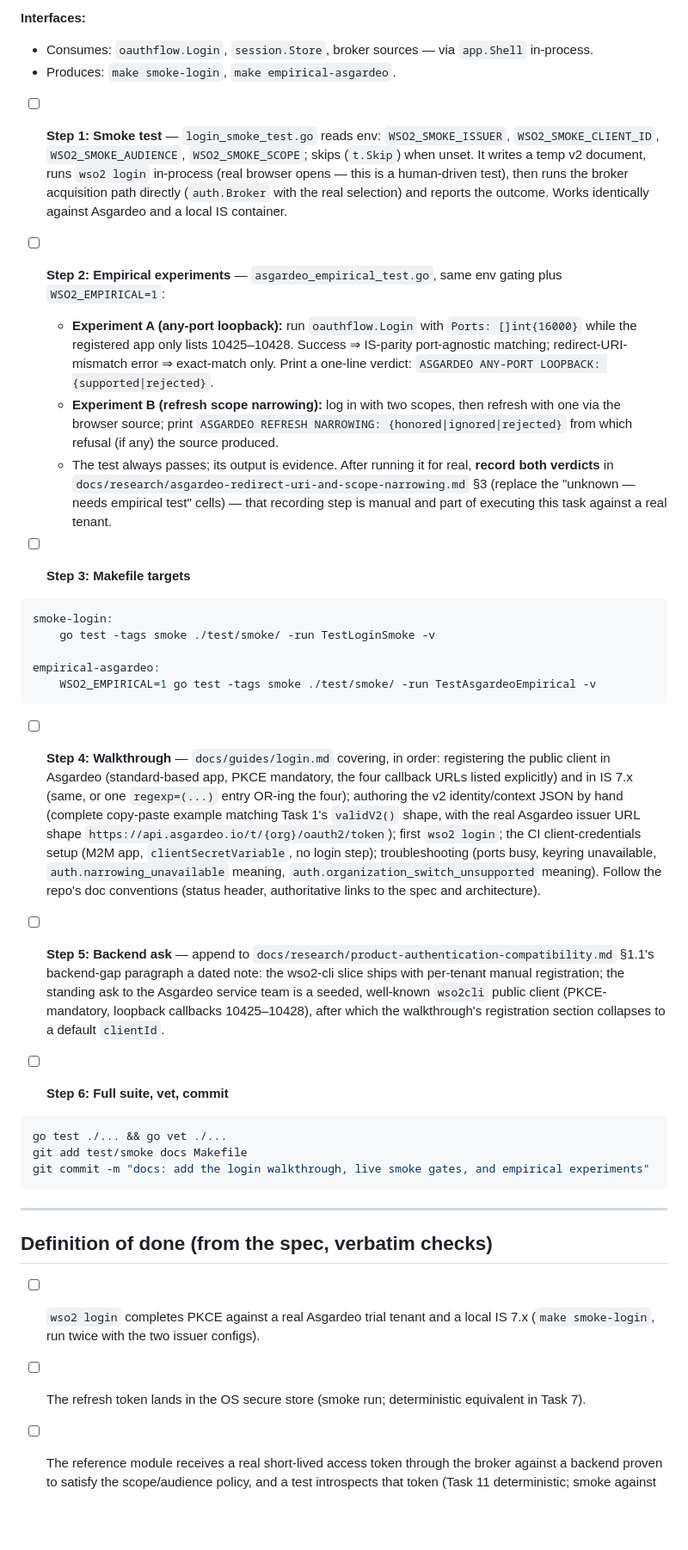
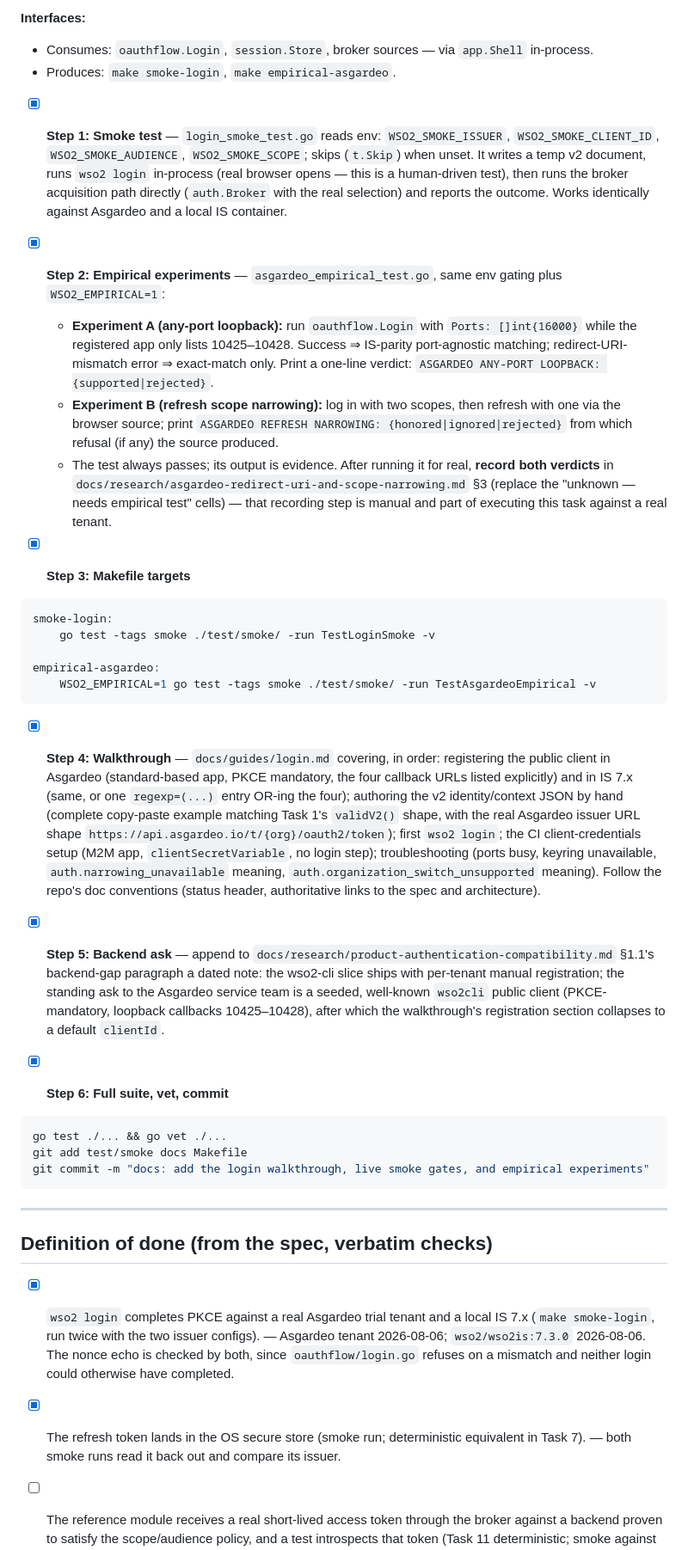
Before and after one commit to kanushka/wso2-cli, a Markdown page: docs/plans/login-first-slice.md, the part around one of its changes. Shown at 86% size. Rendered like a GitHub page; blank space fills up the shorter version.

````diff
--- a/docs/plans/login-first-slice.md
+++ b/docs/plans/login-first-slice.md
@@ -1539,14 +1543,14 @@ go vet ./... && git add test/acceptance && git commit -m "test: prove the refere
 - Consumes: `oauthflow.Login`, `session.Store`, broker sources — via `app.Shell` in-process.
 - Produces: `make smoke-login`, `make empirical-asgardeo`.
 
-- [ ] **Step 1: Smoke test** — `login_smoke_test.go` reads env: `WSO2_SMOKE_ISSUER`, `WSO2_SMOKE_CLIENT_ID`, `WSO2_SMOKE_AUDIENCE`, `WSO2_SMOKE_SCOPE`; skips (`t.Skip`) when unset. It writes a temp v2 document, runs `wso2 login` in-process (real browser opens — this is a human-driven test), then runs the broker acquisition path directly (`auth.Broker` with the real selection) and reports the outcome. Works identically against Asgardeo and a local IS container.
-
-- [ ] **Step 2: Empirical experiments** — `asgardeo_empirical_test.go`, same env gating plus `WSO2_EMPIRICAL=1`:
+- [x] **Step 1: Smoke test** — `login_smoke_test.go` reads env: `WSO2_SMOKE_ISSUER`, `WSO2_SMOKE_CLIENT_ID`, `WSO2_SMOKE_AUDIENCE`, `WSO2_SMOKE_SCOPE`; skips (`t.Skip`) when unset. It writes a temp v2 document, runs `wso2 login` in-process (real browser opens — this is a human-driven test), then runs the broker acquisition path directly (`auth.Broker` with the real selection) and reports the outcome. Works identically against Asgardeo and a local IS container.
+
+- [x] **Step 2: Empirical experiments** — `asgardeo_empirical_test.go`, same env gating plus `WSO2_EMPIRICAL=1`:
   - **Experiment A (any-port loopback):** run `oauthflow.Login` with `Ports: []int{16000}` while the registered app only lists 10425–10428. Success ⇒ IS-parity port-agnostic matching; redirect-URI-mismatch error ⇒ exact-match only. Print a one-line verdict: `ASGARDEO ANY-PORT LOOPBACK: {supported|rejected}`.
   - **Experiment B (refresh scope narrowing):** log in with two scopes, then refresh with one via the browser source; print `ASGARDEO REFRESH NARROWING: {honored|ignored|rejected}` from which refusal (if any) the source produced.
   - The test always passes; its output is evidence. After running it for real, **record both verdicts** in `docs/research/asgardeo-redirect-uri-and-scope-narrowing.md` §3 (replace the "unknown — needs empirical test" cells) — that recording step is manual and part of executing this task against a real tenant.
 
-- [ ] **Step 3: Makefile targets**
+- [x] **Step 3: Makefile targets**
 
 ```make
 smoke-login:
@@ -1556,11 +1560,11 @@ empirical-asgardeo:
 	WSO2_EMPIRICAL=1 go test -tags smoke ./test/smoke/ -run TestAsgardeoEmpirical -v
 ```
 
-- [ ] **Step 4: Walkthrough** — `docs/guides/login.md` covering, in order: registering the public client in Asgardeo (standard-based app, PKCE mandatory, the four callback URLs listed explicitly) and in IS 7.x (same, or one `regexp=(...)` entry OR-ing the four); authoring the v2 identity/context JSON by hand (complete copy-paste example matching Task 1's `validV2()` shape, with the real Asgardeo issuer URL shape `https://api.asgardeo.io/t/{org}/oauth2/token`); first `wso2 login`; the CI client-credentials setup (M2M app, `clientSecretVariable`, no login step); troubleshooting (ports busy, keyring unavailable, `auth.narrowing_unavailable` meaning, `auth.organization_switch_unsupported` meaning). Follow the repo's doc conventions (status header, authoritative links to the spec and architecture).
-
-- [ ] **Step 5: Backend ask** — append to `docs/research/product-authentication-compatibility.md` §1.1's backend-gap paragraph a dated note: the wso2-cli slice ships with per-tenant manual registration; the standing ask to the Asgardeo service team is a seeded, well-known `wso2cli` public client (PKCE-mandatory, loopback callbacks 10425–10428), after which the walkthrough's registration section collapses to a default `clientId`.
-
-- [ ] **Step 6: Full suite, vet, commit**
+- [x] **Step 4: Walkthrough** — `docs/guides/login.md` covering, in order: registering the public client in Asgardeo (standard-based app, PKCE mandatory, the four callback URLs listed explicitly) and in IS 7.x (same, or one `regexp=(...)` entry OR-ing the four); authoring the v2 identity/context JSON by hand (complete copy-paste example matching Task 1's `validV2()` shape, with the real Asgardeo issuer URL shape `https://api.asgardeo.io/t/{org}/oauth2/token`); first `wso2 login`; the CI client-credentials setup (M2M app, `clientSecretVariable`, no login step); troubleshooting (ports busy, keyring unavailable, `auth.narrowing_unavailable` meaning, `auth.organization_switch_unsupported` meaning). Follow the repo's doc conventions (status header, authoritative links to the spec and architecture).
+
+- [x] **Step 5: Backend ask** — append to `docs/research/product-authentication-compatibility.md` §1.1's backend-gap paragraph a dated note: the wso2-cli slice ships with per-tenant manual registration; the standing ask to the Asgardeo service team is a seeded, well-known `wso2cli` public client (PKCE-mandatory, loopback callbacks 10425–10428), after which the walkthrough's registration section collapses to a default `clientId`.
+
+- [x] **Step 6: Full suite, vet, commit**
 
 ```bash
 go test ./... && go vet ./...
@@ -1572,6 +1576,6 @@ git commit -m "docs: add the login walkthrough, live smoke gates, and empirical
 
 ## Definition of done (from the spec, verbatim checks)
 
-- [ ] `wso2 login` completes PKCE against a real Asgardeo trial tenant and a local IS 7.x (`make smoke-login`, run twice with the two issuer configs).
-- [ ] The refresh token lands in the OS secure store (smoke run; deterministic equivalent in Task 7).
+- [x] `wso2 login` completes PKCE against a real Asgardeo trial tenant and a local IS 7.x (`make smoke-login`, run twice with the two issuer configs). — Asgardeo tenant 2026-08-06; `wso2/wso2is:7.3.0` 2026-08-06. The nonce echo is checked by both, since `oauthflow/login.go` refuses on a mismatch and neither login could otherwise have completed.
+- [x] The refresh token lands in the OS secure store (smoke run; deterministic equivalent in Task 7). — both smoke runs read it back out and compare its issuer.
 - [ ] The reference module receives a real short-lived access token through the broker against a backend proven to satisfy the scope/audience policy, and a test introspects that token (Task 11 deterministic; smoke against whichever real backend passes the empirical narrowing test).
````
Also changed, not shown: other parts of docs/plans/login-first-slice.md (+95 -80 lines).
